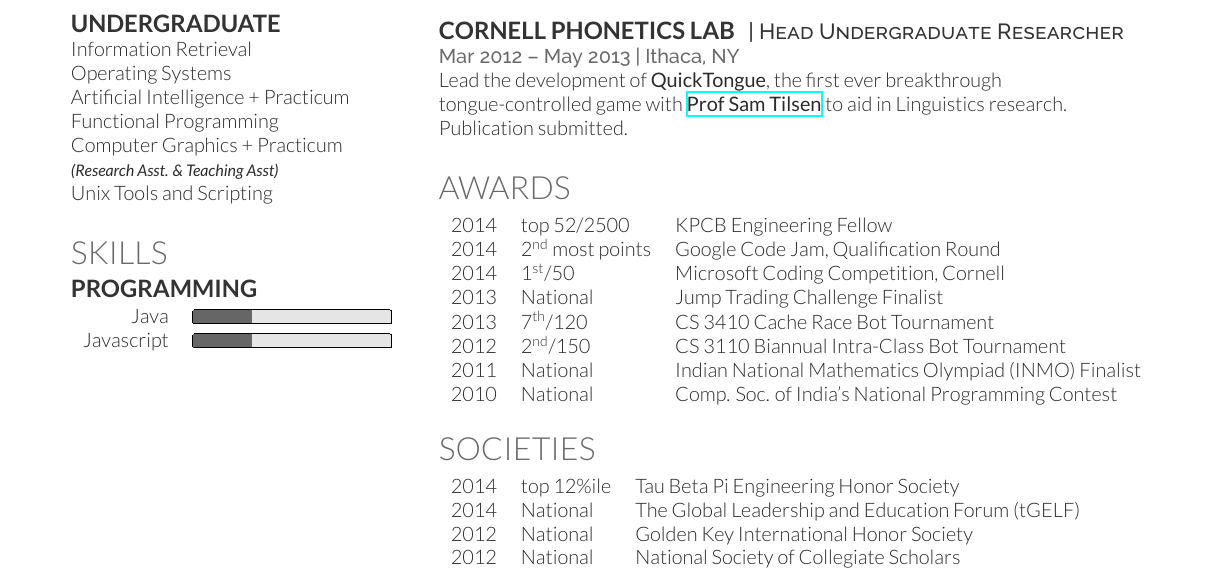
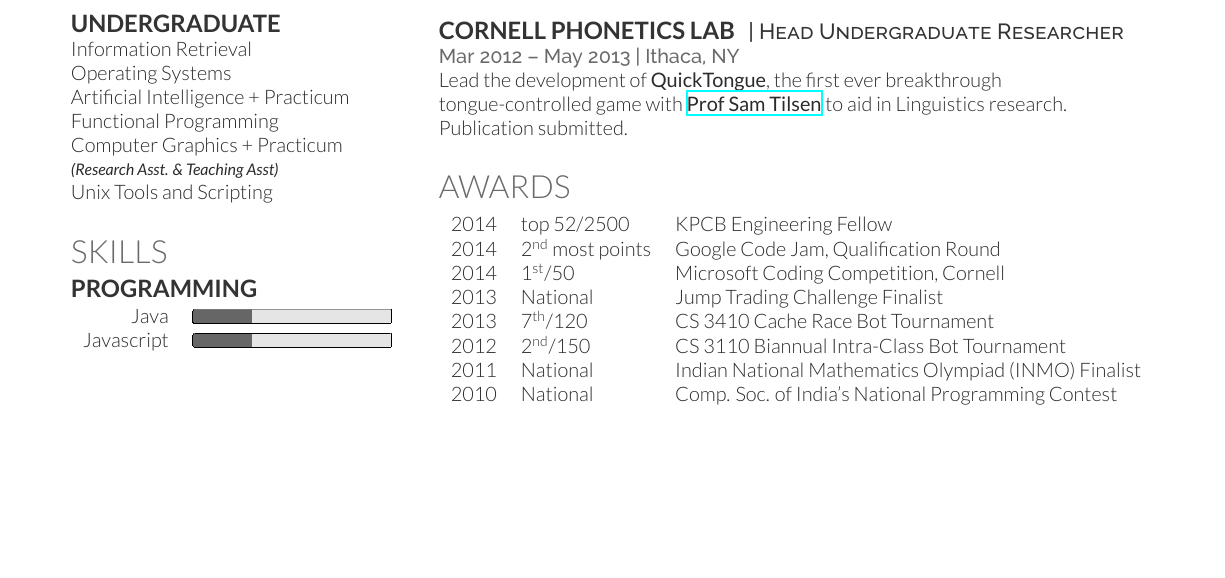
Before and after one commit to talipozakca/cv, a LaTeX CV (cv_12.tex): part of page 2 of 2 before the commit and part of the page after it, cut so that both start at the same text, the shorter picture padded with empty space. Compiled offline with XeLaTeX.

Commit message:
Update cv_12.tex

```diff
--- a/cv_12.tex
+++ b/cv_12.tex
@@ -177,21 +177,6 @@ Lead the development of \textbf{QuickTongue}, the first ever breakthrough tongue
 
 \sectionspace % Some whitespace after the section
 
-%------------------------------------------------
-% Societies
-%------------------------------------------------
-
-\section{Societies}
-
-\begin{tabular}{rll}
-2014 & top 12\%ile & Tau Beta Pi Engineering Honor Society\\
-2014 & National & The Global Leadership and Education Forum (tGELF)\\
-2012 & National & Golden Key International Honor Society\\
-2012 & National & National Society of Collegiate Scholars\\
-\end{tabular}
-
-\sectionspace % Some whitespace after the section
-
 %----------------------------------------------------------------------------------------
 
 \end{minipage} % The end of the right column
```
